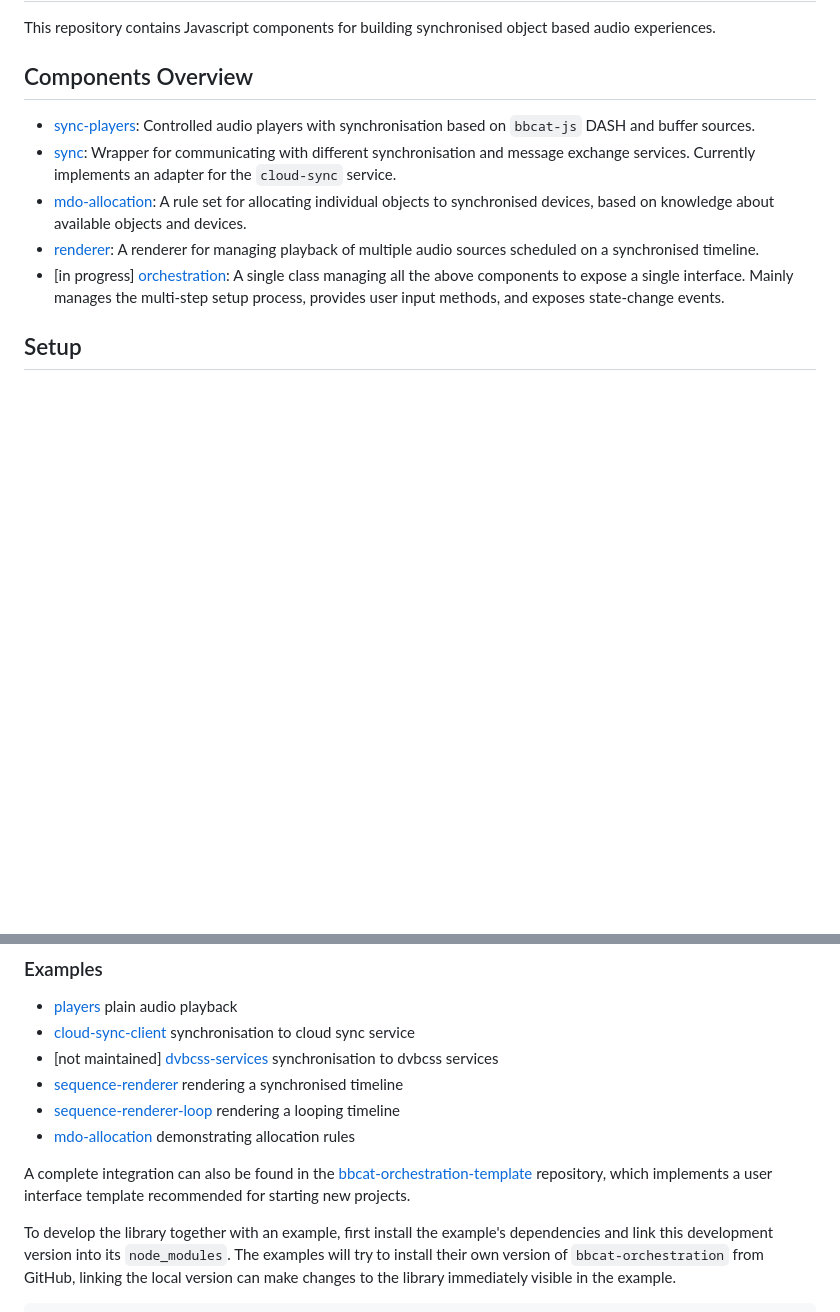
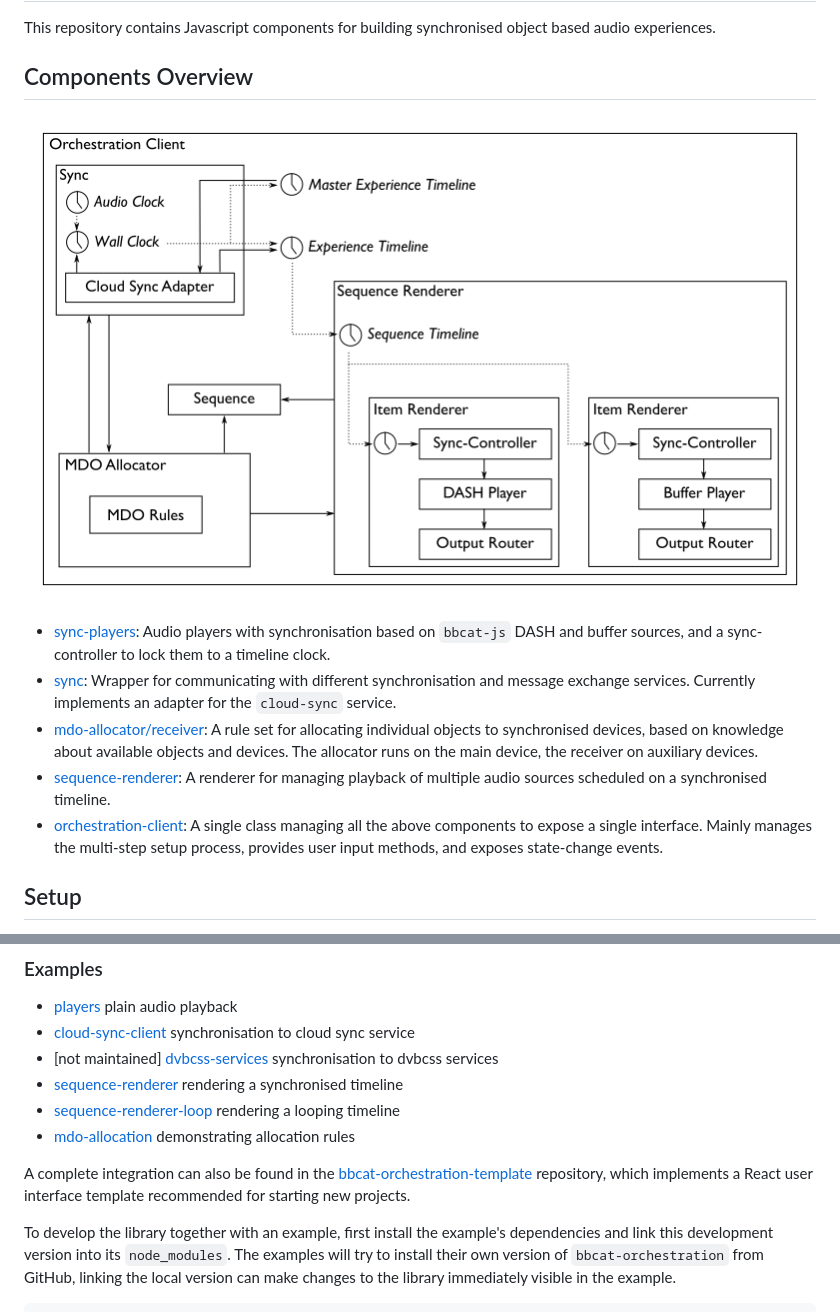
Before and after one commit to bbc/audio-orchestration, a Markdown page: Readme.md, 2 parts joined by grey strips. GitHub-like rendering; pictures changed too: images/orchestration-architecture.png (added); blank space fills up the shorter version.

Commit message:
Add architecture diagram.

```diff
--- a/Readme.md
+++ b/Readme.md
@@ -5,17 +5,21 @@ experiences.
 
 ## Components Overview
 
+![Orchestration Architecture](images/orchestration-architecture.png)
+
 * [sync-players](src/sync-players/):
-  Controlled audio players with synchronisation based on `bbcat-js` DASH and buffer sources.
+  Audio players with synchronisation based on `bbcat-js` DASH and buffer sources, and a
+  sync-controller to lock them to a timeline clock.
 * [sync](src/sync/):
   Wrapper for communicating with different synchronisation and message exchange services. Currently
   implements an adapter for the `cloud-sync` service.
-* [mdo-allocation](src/mdo-allocation/):
+* [mdo-allocator/receiver](src/mdo-allocation/):
   A rule set for allocating individual objects to synchronised devices, based on knowledge about
-  available objects and devices.
-* [renderer](src/sequence-renderer/):
+  available objects and devices. The allocator runs on the main device, the receiver on auxiliary
+  devices.
+* [sequence-renderer](src/sequence-renderer/):
   A renderer for managing playback of multiple audio sources scheduled on a synchronised timeline.
-* [in progress] [orchestration](src/orchestration/):
+* [orchestration-client](src/orchestration/):
   A single class managing all the above components to expose a single interface. Mainly manages the
   multi-step setup process, provides user input methods, and exposes state-change events.
 
@@ -53,8 +57,9 @@ The examples may be used to manually test the library components as they are dev
  * [sequence-renderer-loop](examples/sequence-renderer-loop/) rendering a looping timeline
  * [mdo-allocation](examples/mdo-allocation/) demonstrating allocation rules
 
-A complete integration can also be found in the [bbcat-orchestration-template](https://github.com/bbc/bbcat-orchestration-template)
-repository, which implements a user interface template recommended for starting new projects.
+A complete integration can also be found in the
+[bbcat-orchestration-template](https://github.com/bbc/bbcat-orchestration-template)
+repository, which implements a React user interface template recommended for starting new projects.
 
 To develop the library together with an example, first install the example's
 dependencies and link this development version into its `node_modules`. The
```
Also changed, not shown: other parts of Readme.md (+1 -1 lines), 1 other file.
